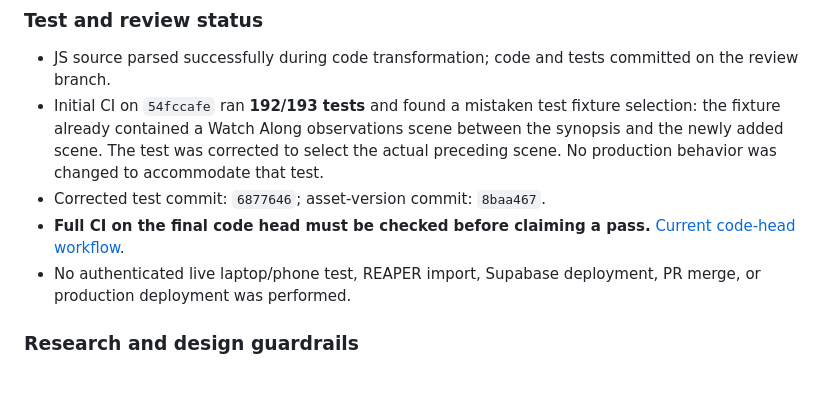
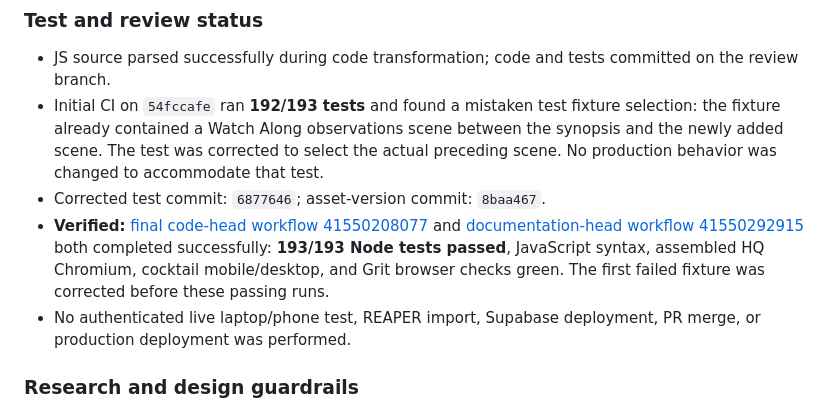
Before and after one commit to Moldavite333/Cheese-Louise, a Markdown page: docs/HQ-IMPROVEMENT-LAB-2026-11-02-RUN21.md, the part around the change. Rendered like a GitHub page; blank space fills up the shorter version.

Commit message:
Record exact-head green CI for scene-at-a-glance storyboard

```diff
--- a/docs/HQ-IMPROVEMENT-LAB-2026-11-02-RUN21.md
+++ b/docs/HQ-IMPROVEMENT-LAB-2026-11-02-RUN21.md
@@ -20,7 +20,7 @@ Inspected the existing `automatic-timeline.js`, `automatic-timeline.css`, `recor
 - JS source parsed successfully during code transformation; code and tests committed on the review branch.
 - Initial CI on `54fccafe` ran **192/193 tests** and found a mistaken test fixture selection: the fixture already contained a Watch Along observations scene between the synopsis and the newly added scene. The test was corrected to select the actual preceding scene. No production behavior was changed to accommodate that test.
 - Corrected test commit: `6877646`; asset-version commit: `8baa467`.
-- **Full CI on the final code head must be checked before claiming a pass.** [Current code-head workflow](https://github.com/Moldavite333/Cheese-Louise/actions/runs/41550208077).
+- **Verified:** [final code-head workflow 41550208077](https://github.com/Moldavite333/Cheese-Louise/actions/runs/41550208077) and [documentation-head workflow 41550292915](https://github.com/Moldavite333/Cheese-Louise/actions/runs/41550292915) both completed successfully: **193/193 Node tests passed**, JavaScript syntax, assembled HQ Chromium, cocktail mobile/desktop, and Grit browser checks green. The first failed fixture was corrected before these passing runs.
 - No authenticated live laptop/phone test, REAPER import, Supabase deployment, PR merge, or production deployment was performed.
 
 ### Research and design guardrails
```
